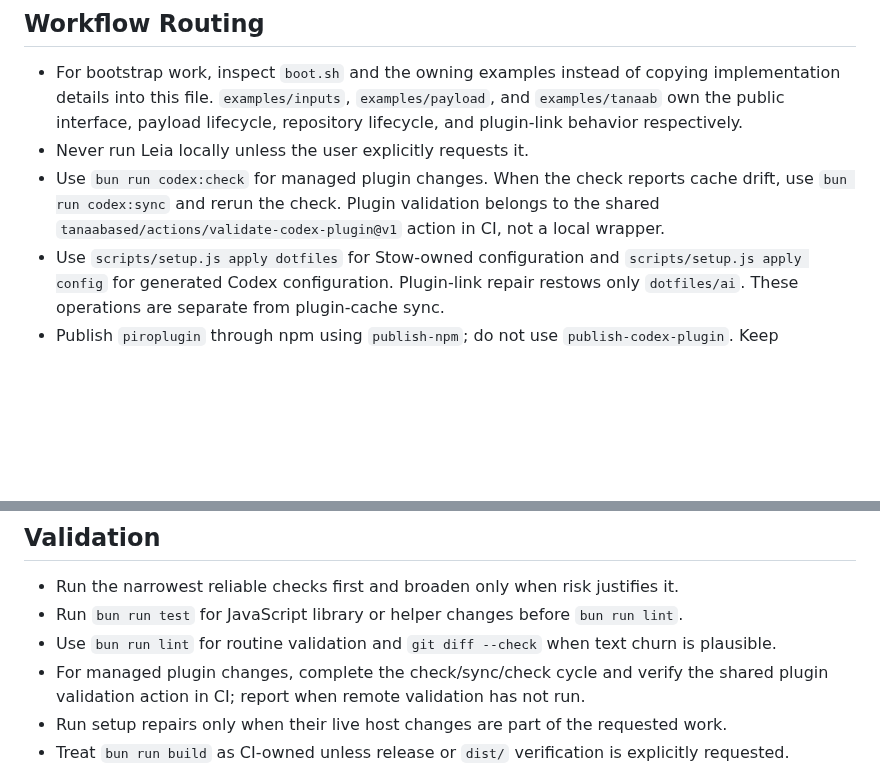
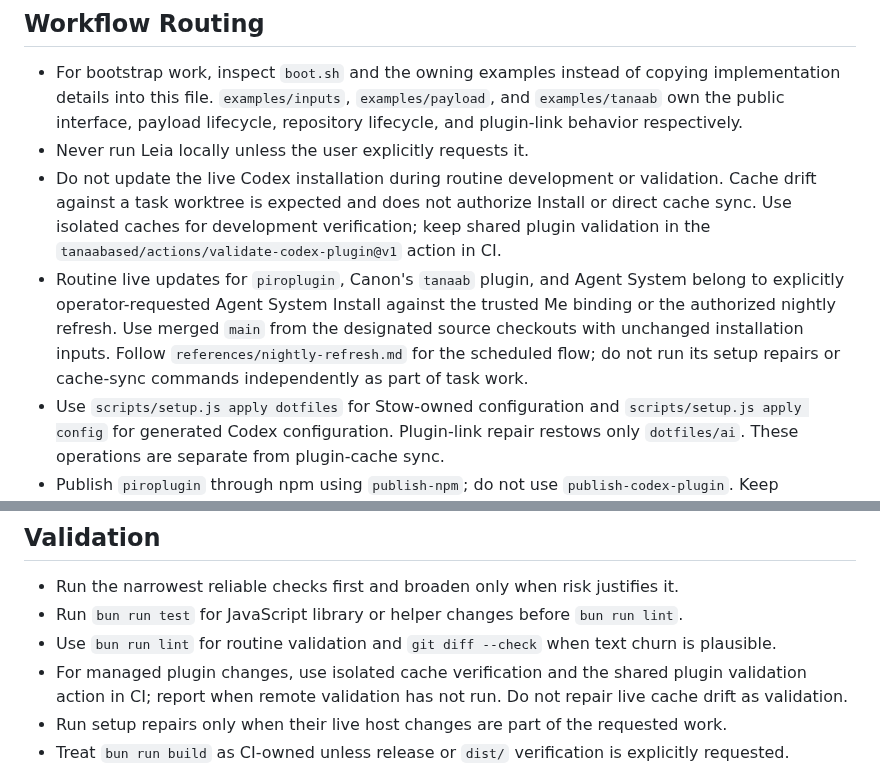
Before and after one commit to pirog/me, a Markdown page: AGENTS.md, 2 parts joined by grey strips. GitHub-like rendering; blank space fills up the shorter version.

Commit message:
docs: route live codex updates through agent system install

```diff
--- a/AGENTS.md
+++ b/AGENTS.md
@@ -118,9 +118,15 @@ its Codex plugin bundle.
   details into this file. `examples/inputs`, `examples/payload`, and `examples/tanaab` own the public
   interface, payload lifecycle, repository lifecycle, and plugin-link behavior respectively.
 - Never run Leia locally unless the user explicitly requests it.
-- Use `bun run codex:check` for managed plugin changes. When the check reports cache drift, use
-  `bun run codex:sync` and rerun the check. Plugin validation belongs to the shared
-  `tanaabased/actions/validate-codex-plugin@v1` action in CI, not a local wrapper.
+- Do not update the live Codex installation during routine development or validation. Cache drift
+  against a task worktree is expected and does not authorize Install or direct cache sync.
+  Use isolated caches for development verification; keep shared plugin validation in the
+  `tanaabased/actions/validate-codex-plugin@v1` action in CI.
+- Routine live updates for `piroplugin`, Canon's `tanaab` plugin, and Agent System belong to
+  explicitly operator-requested Agent System Install against the trusted Me binding or the
+  authorized nightly refresh. Use merged `main` from the designated source checkouts with
+  unchanged installation inputs. Follow `references/nightly-refresh.md` for the scheduled flow;
+  do not run its setup repairs or cache-sync commands independently as part of task work.
 - Use `scripts/setup.js apply dotfiles` for Stow-owned configuration and `scripts/setup.js apply config`
   for generated Codex configuration. Plugin-link repair restows only `dotfiles/ai`.
   These operations are separate from plugin-cache sync.
@@ -177,8 +183,8 @@ its Codex plugin bundle.
 - Run the narrowest reliable checks first and broaden only when risk justifies it.
 - Run `bun run test` for JavaScript library or helper changes before `bun run lint`.
 - Use `bun run lint` for routine validation and `git diff --check` when text churn is plausible.
-- For managed plugin changes, complete the check/sync/check cycle and verify the shared plugin
-  validation action in CI; report when remote validation has not run.
+- For managed plugin changes, use isolated cache verification and the shared plugin validation
+  action in CI; report when remote validation has not run. Do not repair live cache drift as validation.
 - Run setup repairs only when their live host changes are part of the requested work.
 - Treat `bun run build` as CI-owned unless release or `dist/` verification is explicitly requested.
 - Report when plugin sync, setup repairs, agent restart, Leia, or `bun run build` is intentionally skipped.
```
Also changed, not shown: references/nightly-refresh.md (+8 -18 lines).
